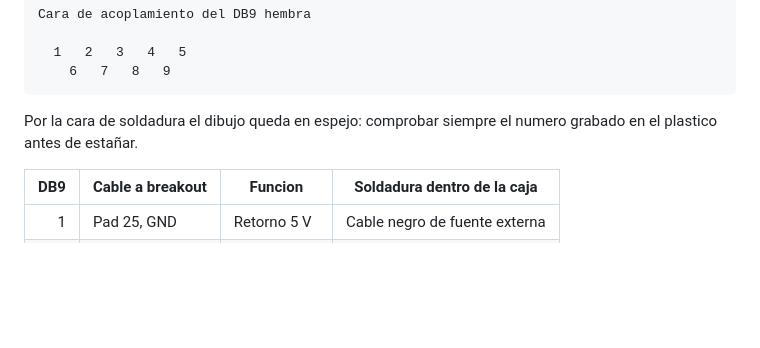
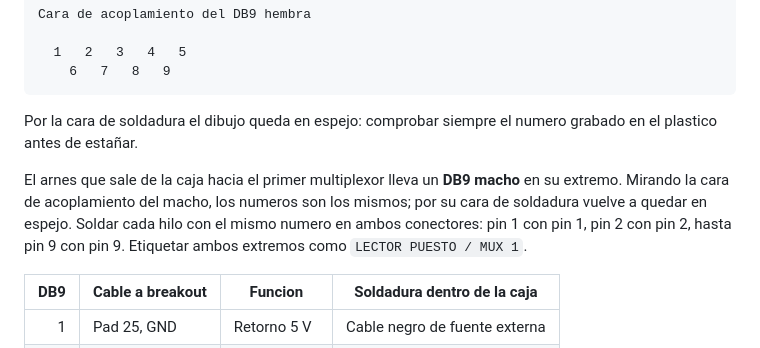
Before and after one commit to victorestebanmartin-design/APP-ENGASTADO-SQL, a Markdown page: esp32/HARDWARE_LECTOR_PUESTO_GEN4.md, the part around one of its changes. Drawn GitHub-style; blank space fills up the shorter version.

```diff
--- a/esp32/HARDWARE_LECTOR_PUESTO_GEN4.md
+++ b/esp32/HARDWARE_LECTOR_PUESTO_GEN4.md
@@ -83,6 +83,12 @@ Cara de acoplamiento del DB9 hembra
 Por la cara de soldadura el dibujo queda en espejo: comprobar siempre el
 numero grabado en el plastico antes de estañar.
 
+El arnes que sale de la caja hacia el primer multiplexor lleva un **DB9 macho**
+en su extremo. Mirando la cara de acoplamiento del macho, los numeros son los
+mismos; por su cara de soldadura vuelve a quedar en espejo. Soldar cada hilo
+con el mismo numero en ambos conectores: pin 1 con pin 1, pin 2 con pin 2,
+hasta pin 9 con pin 9. Etiquetar ambos extremos como `LECTOR PUESTO / MUX 1`.
+
 | DB9 | Cable a breakout | Funcion | Soldadura dentro de la caja |
 |---:|---|---|---|
 | 1 | Pad 25, GND | Retorno 5 V | Cable negro de fuente externa |
```
Also changed, not shown: other parts of esp32/HARDWARE_LECTOR_PUESTO_GEN4.md (+61 -3 lines).
